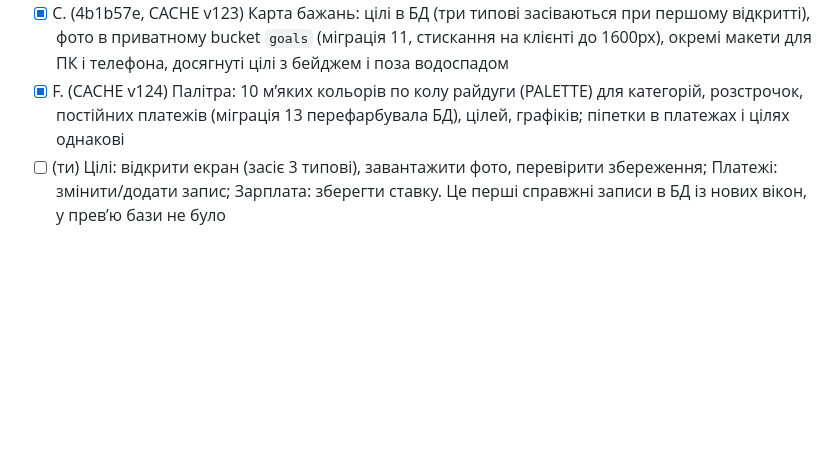
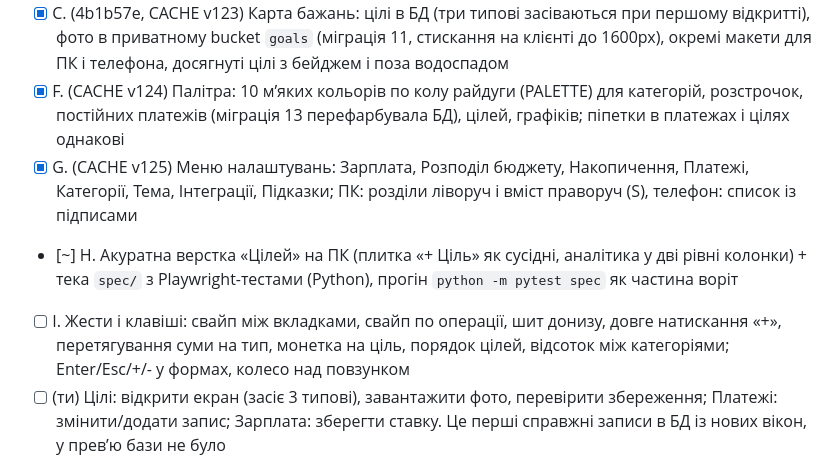
Before and after one commit to Nevsky-BI-user/my-cashflow, a Markdown page: STATUS.md, the part around the change. GitHub-like rendering; blank space fills up the shorter version.

Commit message:
docs: STATUS.md: меню готове, черга верстки Цілей, spec і жестів

```diff
--- a/STATUS.md
+++ b/STATUS.md
@@ -64,6 +64,9 @@
 - [x] E. (CACHE v122) Повзунок + поле вводу для кожного числа (ставка, дні, межа, % бюджету, % накопичень, суми/дні/кількість у платежах); % накопичень зберігається в salary_config.savings_pct (міграція 12)
 - [x] C. (4b1b57e, CACHE v123) Карта бажань: цілі в БД (три типові засіваються при першому відкритті), фото в приватному bucket `goals` (міграція 11, стискання на клієнті до 1600px), окремі макети для ПК і телефона, досягнуті цілі з бейджем і поза водоспадом
 - [x] F. (CACHE v124) Палітра: 10 мʼяких кольорів по колу райдуги (PALETTE) для категорій, розстрочок, постійних платежів (міграція 13 перефарбувала БД), цілей, графіків; піпетки в платежах і цілях однакові
+- [x] G. (CACHE v125) Меню налаштувань: Зарплата, Розподіл бюджету, Накопичення, Платежі, Категорії, Тема, Інтеграції, Підказки; ПК: розділи ліворуч і вміст праворуч (S), телефон: список із підписами
+- [~] H. Акуратна верстка «Цілей» на ПК (плитка «+ Ціль» як сусідні, аналітика у дві рівні колонки) + тека `spec/` з Playwright-тестами (Python), прогін `python -m pytest spec` як частина воріт
+- [ ] I. Жести і клавіші: свайп між вкладками, свайп по операції, шит донизу, довге натискання «+», перетягування суми на тип, монетка на ціль, порядок цілей, відсоток між категоріями; Enter/Esc/+/- у формах, колесо над повзунком
 - [ ] (ти) Цілі: відкрити екран (засіє 3 типові), завантажити фото, перевірити збереження; Платежі: змінити/додати запис; Зарплата: зберегти ставку. Це перші справжні записи в БД із нових вікон, у превʼю бази не було
 
 ## Далі (після того, як прод наздожене код)
```
